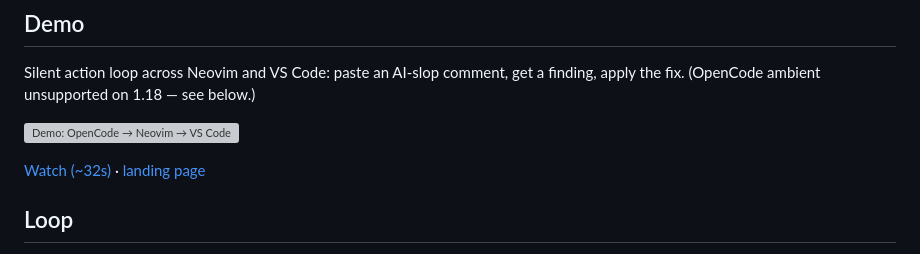
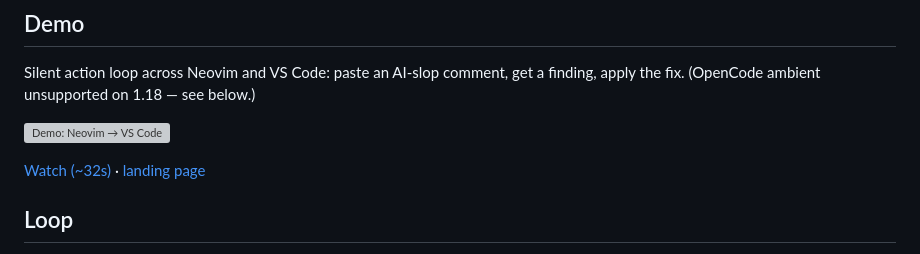
Before and after one commit to makefunstuff/jev-lsp, a Markdown page: README.md, the part around the change. Drawn GitHub-style; grey boxes are pictures that could not be loaded.

Commit message:
docs(readme): poster alt Neovim→VS Code only (no OpenCode ambient sell)

```diff
--- a/README.md
+++ b/README.md
@@ -11,7 +11,7 @@
 
 Silent action loop across Neovim and VS Code: paste an AI-slop comment, get a finding, apply the fix. (OpenCode ambient unsupported on 1.18 — see below.)
 
-[![Demo: OpenCode → Neovim → VS Code](https://makefunstuff.github.io/jev-lsp/assets/demo-slop-triptych-poster.jpg)](https://makefunstuff.github.io/jev-lsp/assets/demo-slop-triptych.mp4)
+[![Demo: Neovim → VS Code](https://makefunstuff.github.io/jev-lsp/assets/demo-slop-triptych-poster.jpg)](https://makefunstuff.github.io/jev-lsp/assets/demo-slop-triptych.mp4)
 
 [Watch (~32s)](https://makefunstuff.github.io/jev-lsp/assets/demo-slop-triptych.mp4) · [landing page](https://makefunstuff.github.io/jev-lsp/#demo)
 
```
